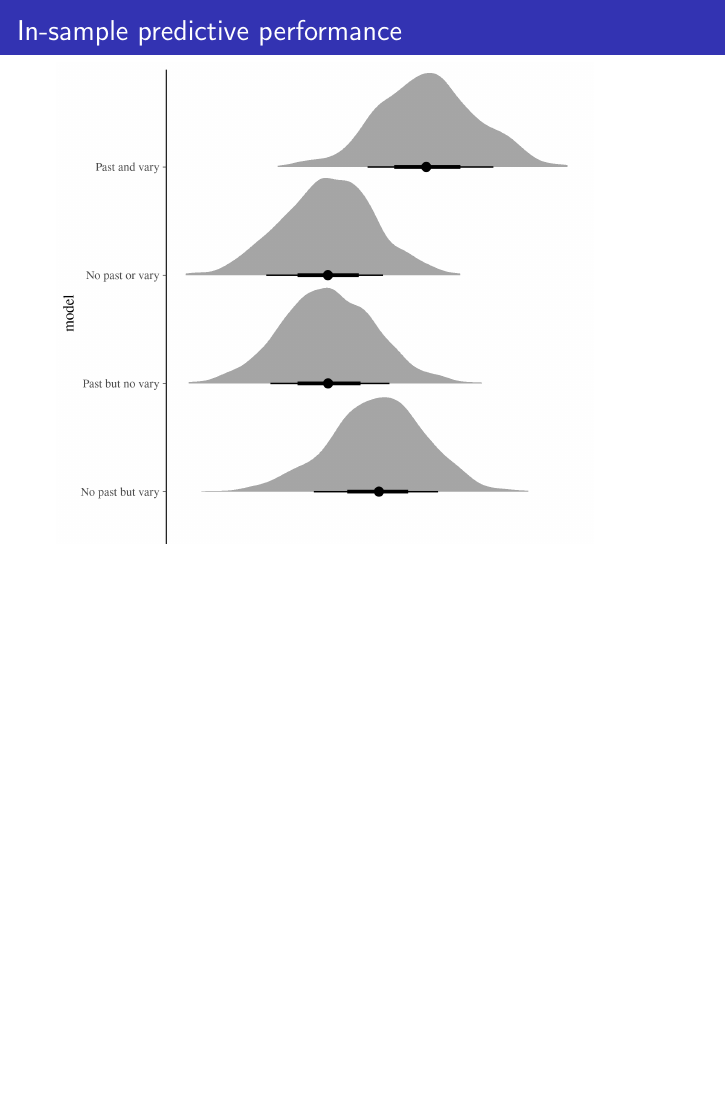
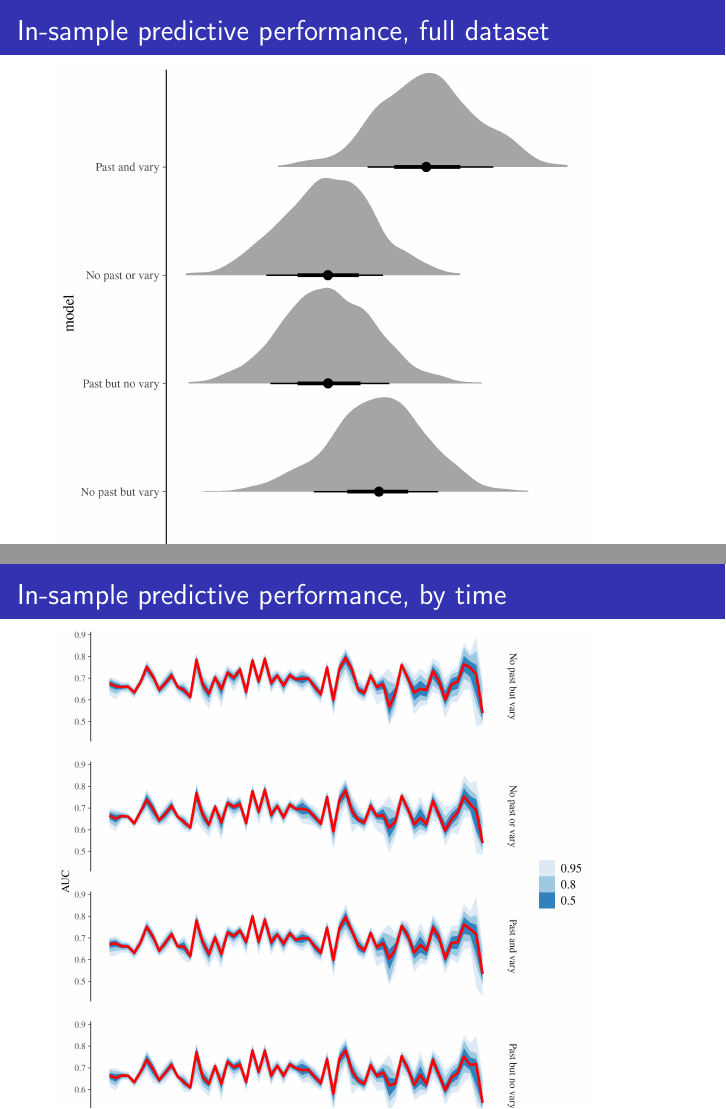
Before and after one commit to psmits/trident, LaTeX slides (doc/gsa2018_talk.tex): page 16 of 26 before the commit and pages 16 and 17 of 27 after it, the two joined at a grey line, the shorter picture padded with empty space. Compiled offline with pdfLaTeX.

Commit message:
some name reshuffles. growing talk.

```diff
--- a/doc/gsa2018_talk.tex
+++ b/doc/gsa2018_talk.tex
@@ -131,10 +131,20 @@
 
 
 \begin{frame}
-  \frametitle{In-sample predictive performance}
+  \frametitle{In-sample predictive performance, full dataset}
+
   \includegraphics[width=\textwidth,height=\textheight,keepaspectratio=true]{../results/figure/roc_hist}
 
 \end{frame}
+
+
+\begin{frame}
+  \frametitle{In-sample predictive performance, by time}
+
+  \includegraphics[width=\textwidth,height=\textheight,keepaspectratio=true]{../results/figure/roc_ts}
+
+\end{frame}
+
 
 
 \begin{frame}
```
Also changed, not shown: doc/gsa2018_talk.pdf, results/figure/age_label.png, results/figure/occ_time_label.png, doc/gsa2018_talk.tex (4 more changed lines), 7 other files.
